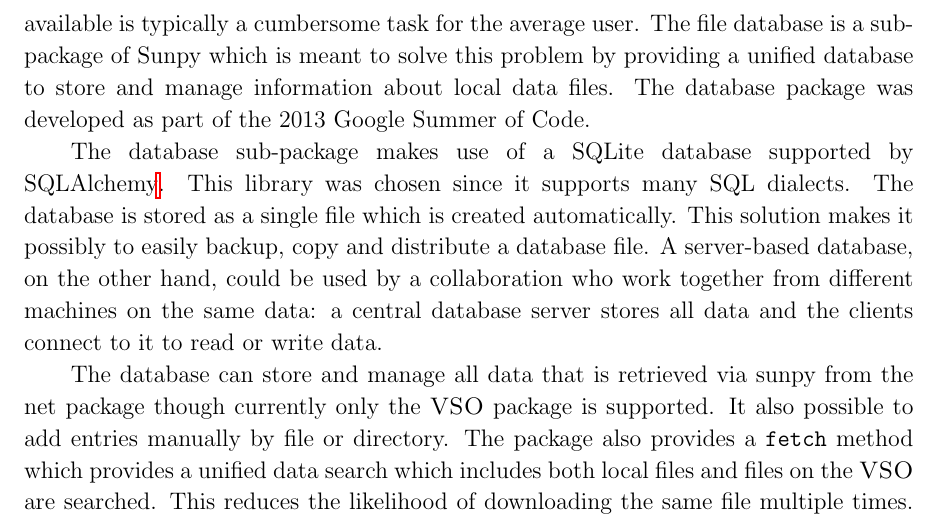
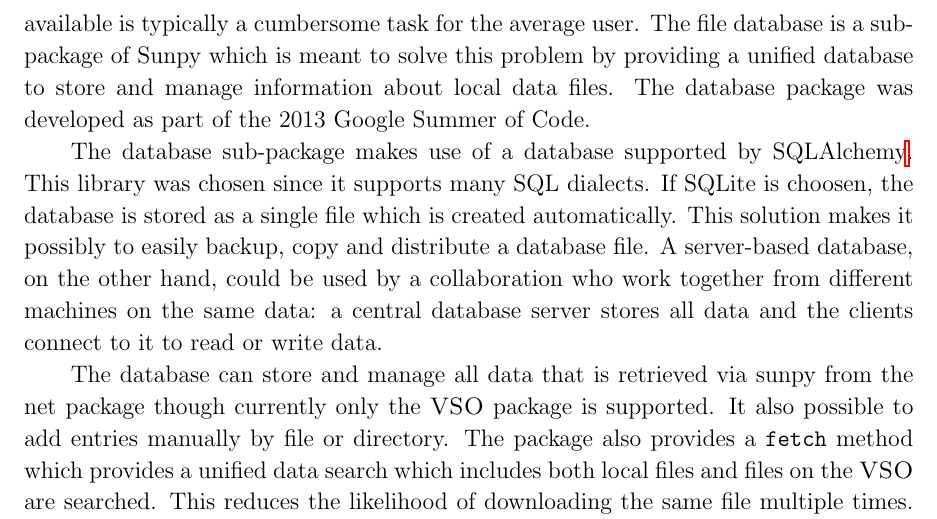
Before and after one commit to sunpy/sunpy-0.4-paper, a LaTeX paper (Sunpy_paper_0.4.tex, which reads 3-5-Database.tex): part of page 22 of 28, cut so that both start at the same text. Compiled offline with pdfLaTeX.

Commit message:
clarify that SQLite is not the default dialect (there is no default at all)

```diff
--- a/3-5-Database.tex
+++ b/3-5-Database.tex
@@ -6,9 +6,9 @@ Sunpy which is meant to solve this problem by providing a unified database to st
 local data files. The database package was developed as part of the 2013
 Google Summer of Code.
 
-The database sub-package makes use of a SQLite database supported by
+The database sub-package makes use of a database supported by
 SQLAlchemy\footnote{\url{http://www.sqlalchemy.org}}. This library was chosen
-since it supports many SQL dialects. The database is stored as a single file which is
+since it supports many SQL dialects. If SQLite is choosen, the database is stored as a single file which is
 created automatically. This solution makes it possibly to easily backup, copy and distribute
 a database file. A server-based database, on the other hand, could be used by a collaboration
 who work together from different machines on the
```
